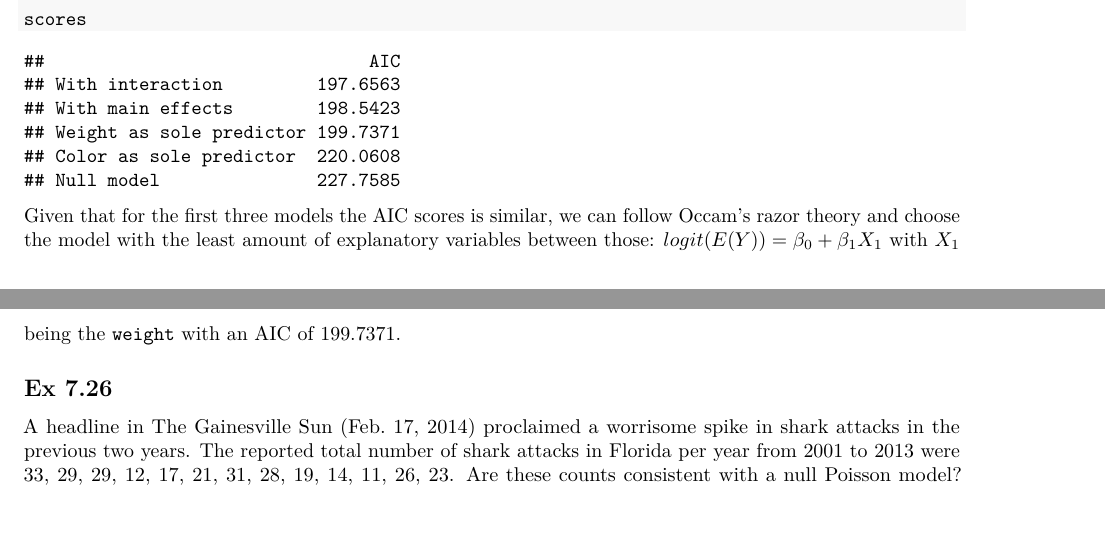
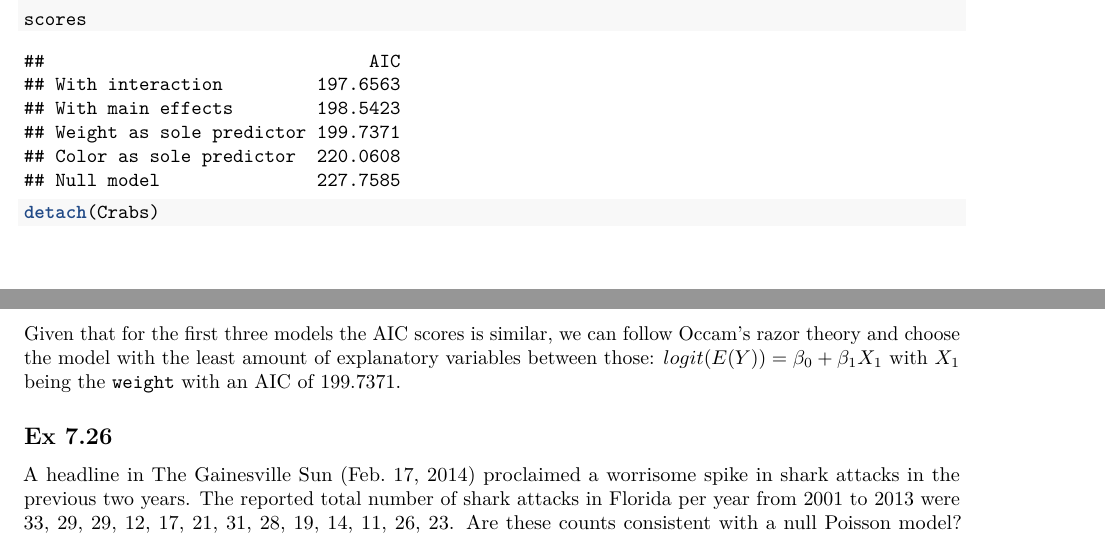
Before and after one commit to MatteoStromieri/StatisticalMethods_HW3, an R Markdown document (GroupI_HM3.Rmd): two parts of pages 5 and 6 of 7, joined at a grey line, cut so that both start at the same text, the shorter picture padded with empty space. The pictures show the output file GroupI_HM3.pdf that the author committed with the source.

Commit message:
Minor fix 7.20

````diff
--- a/GroupI_HM3.Rmd
+++ b/GroupI_HM3.Rmd
@@ -203,6 +203,7 @@ scores <- matrix( c(fit2$aic, fit$aic, AIC(glm(y~ weight, family = binomial())),
 
 
 scores
+detach(Crabs)
 ```
 Given that for the first three models the AIC scores is similar, we can follow Occam's razor theory and choose the model with the least amount of explanatory variables between those: $logit(E(Y)) = \beta_0 + \beta_1X_1$ with $X_1$ being the `weight` with an AIC of 199.7371.
 
````
Also changed, not shown: GroupI_HM3.pdf.
